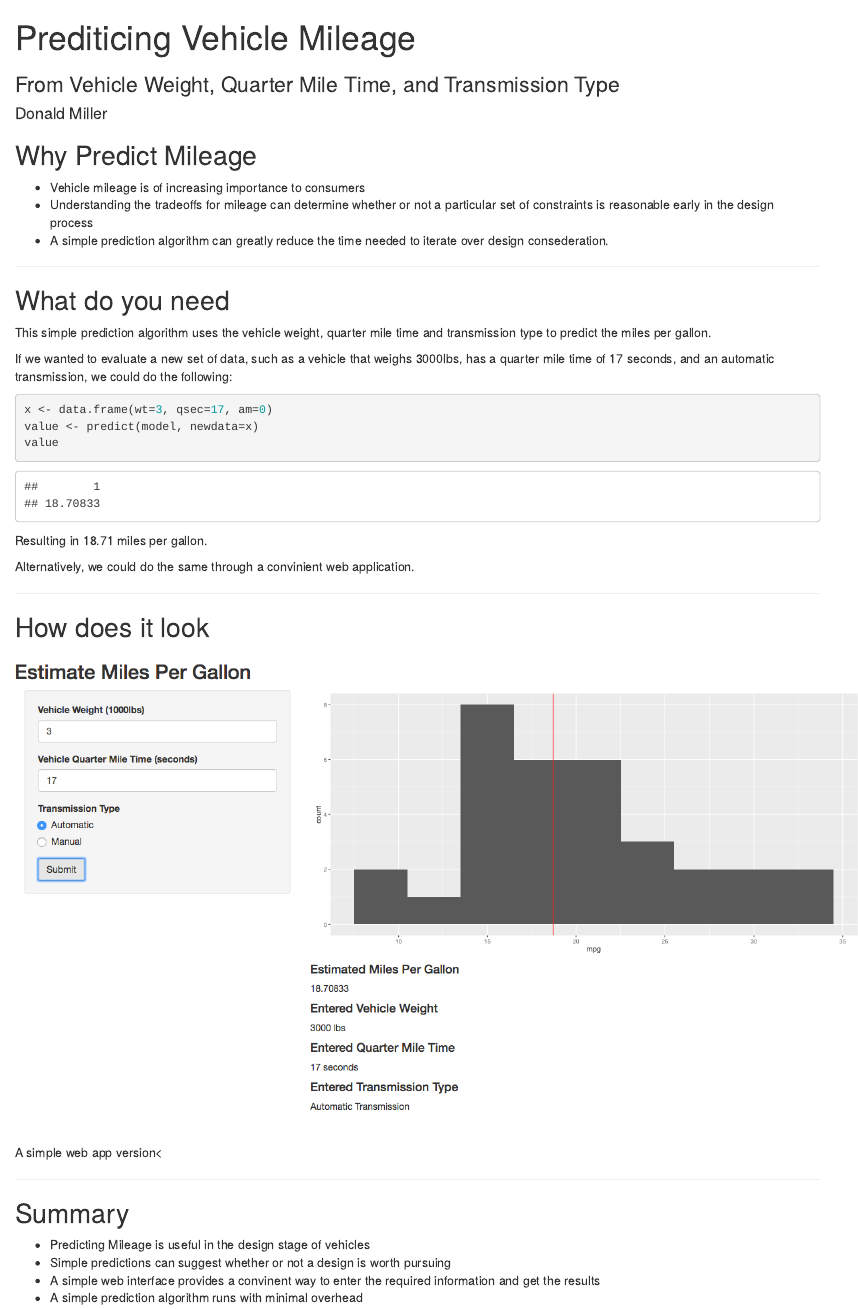
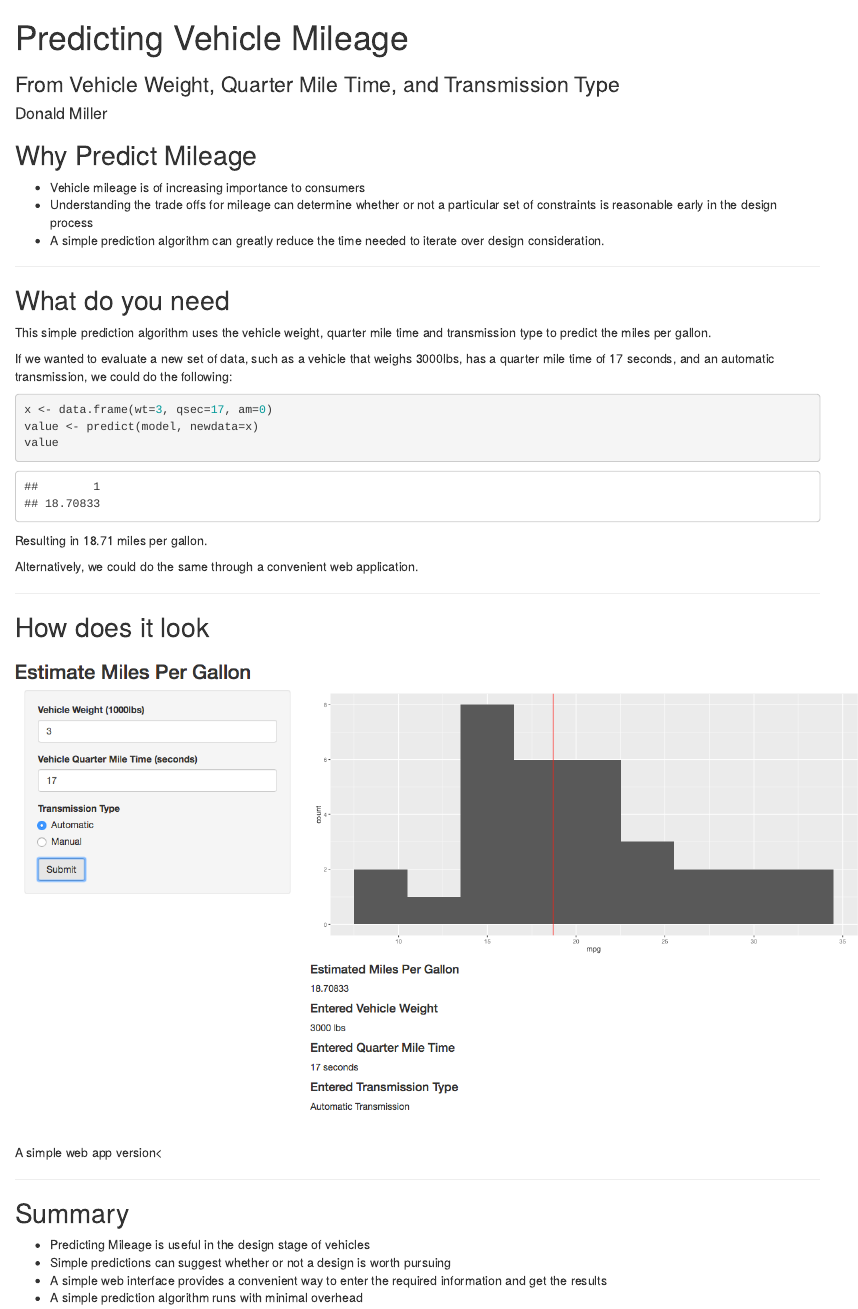
Before and after one commit to ddm1004/ddp_project, an R Markdown document (index.Rmd): the page in a window 1100 px wide, from its top. Rendered offline with R 4.5, knitr and Pandoc, with nearby package versions.

Commit message:
corrected spelling in web page

````diff
--- a/index.Rmd
+++ b/index.Rmd
@@ -1,5 +1,5 @@
 ---
-title       : Prediticing Vehicle Mileage
+title       : Predicting Vehicle Mileage
 subtitle    : From Vehicle Weight, Quarter Mile Time, and Transmission Type
 author      : Donald Miller
 job         :
@@ -30,8 +30,8 @@ $(function() {
 ## Why Predict Mileage
 
 - Vehicle mileage is of increasing importance to consumers
-- Understanding the tradeoffs for mileage can determine whether or not a particular set of constraints is reasonable early in the design process
-- A simple prediction algorithm can greatly reduce the time needed to iterate over design consederation.
+- Understanding the trade offs for mileage can determine whether or not a particular set of constraints is reasonable early in the design process
+- A simple prediction algorithm can greatly reduce the time needed to iterate over design consideration.
 
 ---
 
@@ -52,7 +52,7 @@ value
 ```
 Resulting in `r round(value,2)` miles per gallon.
 
-Alternatively, we could do the same through a convinient web application.
+Alternatively, we could do the same through a convenient web application.
 
 ---
 
@@ -67,5 +67,5 @@ Alternatively, we could do the same through a convinient web application.
 
 - Predicting Mileage is useful in the design stage of vehicles
 - Simple predictions can suggest whether or not a design is worth pursuing
-- A simple web interface provides a convinent way to enter the required information and get the results
+- A simple web interface provides a convenient way to enter the required information and get the results
 - A simple prediction algorithm runs with minimal overhead
````
Also changed, not shown: index.html.
